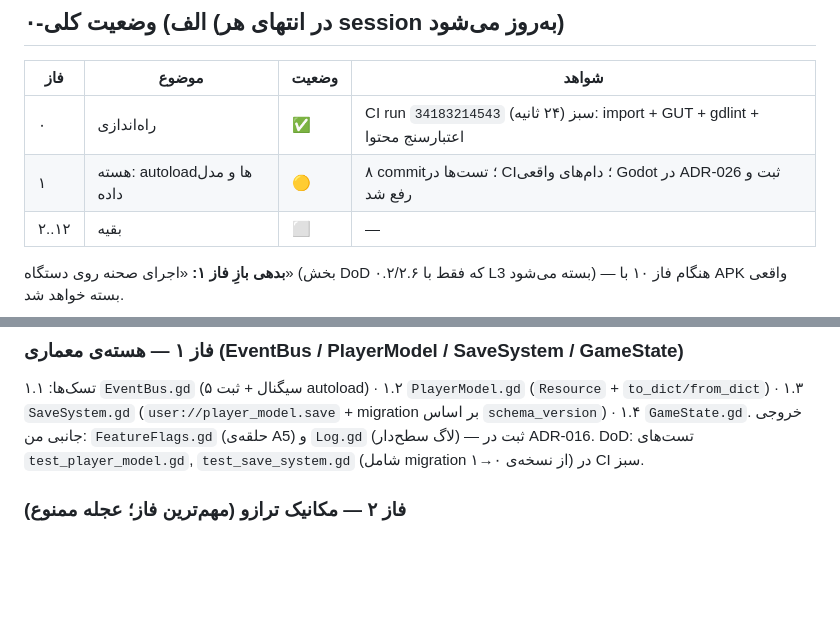
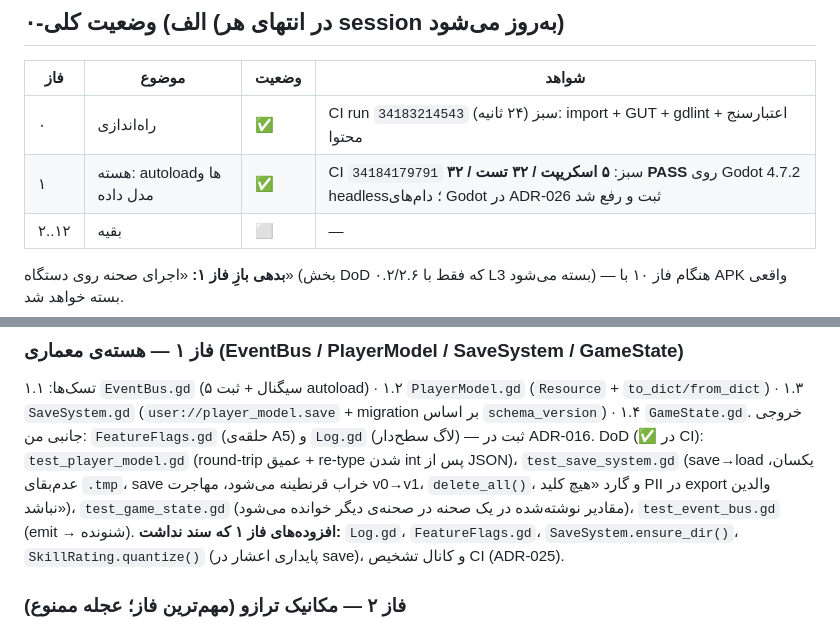
Before and after one commit to soheilsssbd7/Nexus-learning-game, a Markdown page: docs/05-EXECUTION-PLAN.md, 2 parts joined by grey strips. Rendered like a GitHub page; blank space fills up the shorter version.

Commit message:
[P1.0] Mark phase 1 complete in the plan ledger (32/32 GUT tests green in CI)
Co-authored-by: arena-agent <297053741+arena-agent@users.noreply.github.com>

```diff
--- a/docs/05-EXECUTION-PLAN.md
+++ b/docs/05-EXECUTION-PLAN.md
@@ -23,7 +23,7 @@
 | فاز | موضوع | وضعیت | شواهد |
 |---|---|---|---|
 | ۰ | راه‌اندازی | ✅ | CI run `34183214543` سبز (۲۴ ثانیه): import + GUT + gdlint + اعتبارسنج محتوا |
-| ۱ | هسته: autoloadها و مدل داده | 🟡 | ۸ commit؛ تست‌ها در CI؛ دام‌های واقعی Godot در ADR-026 ثبت و رفع شد |
+| ۱ | هسته: autoloadها و مدل داده | ✅ | CI `34184179791` سبز: **۵ اسکریپت / ۳۲ تست / ۳۲ PASS** روی Godot 4.7.2 headless؛ دام‌های Godot در ADR-026 ثبت و رفع شد |
 | ۲..۱۲ | بقیه | ⬜ | — |
 
 **بدهی بازِ فاز ۱:** «اجرای صحنه روی دستگاه» (بخش DoD ۰.۲/۲.۶ که فقط با L3 بسته می‌شود) —
@@ -124,7 +124,12 @@ L3 دستگاه/انسان (پایان هر فاز)  : APK از artifact CI، پ
 ### فاز ۱ — هسته‌ی معماری (EventBus / PlayerModel / SaveSystem / GameState)
 تسک‌ها: ۱.۱ `EventBus.gd` (۵ سیگنال + ثبت autoload) · ۱.۲ `PlayerModel.gd` (`Resource` + `to_dict/from_dict`) · ۱.۳ `SaveSystem.gd` (`user://player_model.save` + migration بر اساس `schema_version`) · ۱.۴ `GameState.gd`.
 خروجی جانبی من: `FeatureFlags.gd` (حلقه‌ی A5) و `Log.gd` (لاگ سطح‌دار) — ثبت در ADR-016.
-DoD: تست‌های `test_player_model.gd`, `test_save_system.gd` (شامل migration از نسخه‌ی ۰→۱) در CI سبز.
+DoD (✅ در CI): `test_player_model.gd` (round-trip عمیق + re-type شدن int پس از JSON)،
+`test_save_system.gd` (save→load یکسان، عدم‌بقای `.tmp`، save خراب قرنطینه می‌شود، مهاجرت v0→v1،
+`delete_all()`، و گارد «هیچ کلید PII در export والدین نباشد»)، `test_game_state.gd`
+(مقادیر نوشته‌شده در یک صحنه در صحنه‌ی دیگر خوانده می‌شود)، `test_event_bus.gd` (emit → شنونده).
+**افزوده‌های فاز ۱ که سند نداشت:** `Log.gd`، `FeatureFlags.gd`، `SaveSystem.ensure_dir()`،
+`SkillRating.quantize()` (پایداری اعشار در save)، و کانال تشخیص CI (ADR-025).
 
 ### فاز ۲ — مکانیک ترازو (مهم‌ترین فاز؛ عجله ممنوع)
 ۲.۱ `WeightOrb` (Area2D، درگ لمسی+موسی، enum نوع) · ۲.۲ `BalanceScale` (`calculate_tilt()` + Tween + emit) · ۲.۳ `GhostOrb` (وزن مخفی، بدون نمایش) · ۲.۴ `NegativeOrb` (حباب ضد-وزن، drift رو‌به‌بالا) · ۲.۵ Win detection در `LevelController` · ۲.۶ پلی‌تست «۳+۵=؟».
```
